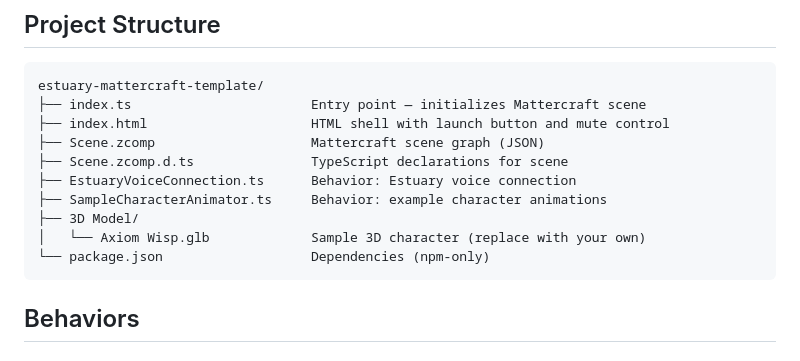
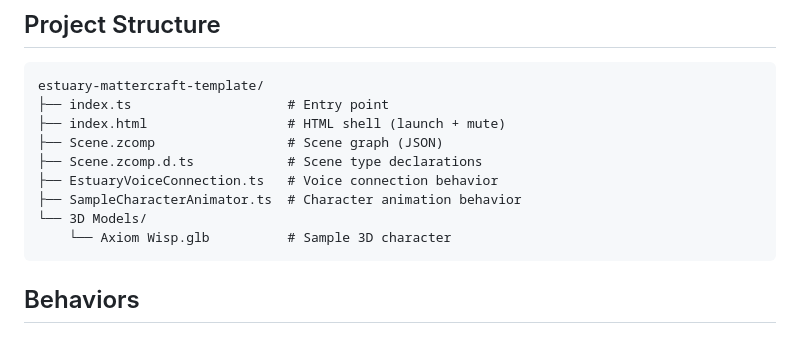
Before and after one commit to estuary-ai/estuary-mattercraft-template, a Markdown page: README.md, the part around the change. GitHub-like rendering.

Commit message:
fixed spacing in project structure section

````diff
--- a/README.md
+++ b/README.md
@@ -24,15 +24,14 @@ A [Mattercraft](https://docs.zap.works/mattercraft/) template for building voice
 
 ```
 estuary-mattercraft-template/
-├── index.ts                       Entry point — initializes Mattercraft scene
-├── index.html                     HTML shell with launch button and mute control
-├── Scene.zcomp                    Mattercraft scene graph (JSON)
-├── Scene.zcomp.d.ts               TypeScript declarations for scene
-├── EstuaryVoiceConnection.ts      Behavior: Estuary voice connection
-├── SampleCharacterAnimator.ts     Behavior: example character animations
-├── 3D Model/
-│   └── Axiom Wisp.glb             Sample 3D character (replace with your own)
-└── package.json                   Dependencies (npm-only)
+├── index.ts                    # Entry point
+├── index.html                  # HTML shell (launch + mute)
+├── Scene.zcomp                 # Scene graph (JSON)
+├── Scene.zcomp.d.ts            # Scene type declarations
+├── EstuaryVoiceConnection.ts   # Voice connection behavior
+├── SampleCharacterAnimator.ts  # Character animation behavior
+└── 3D Models/
+    └── Axiom Wisp.glb          # Sample 3D character
 ```
 
 ## Behaviors
````
